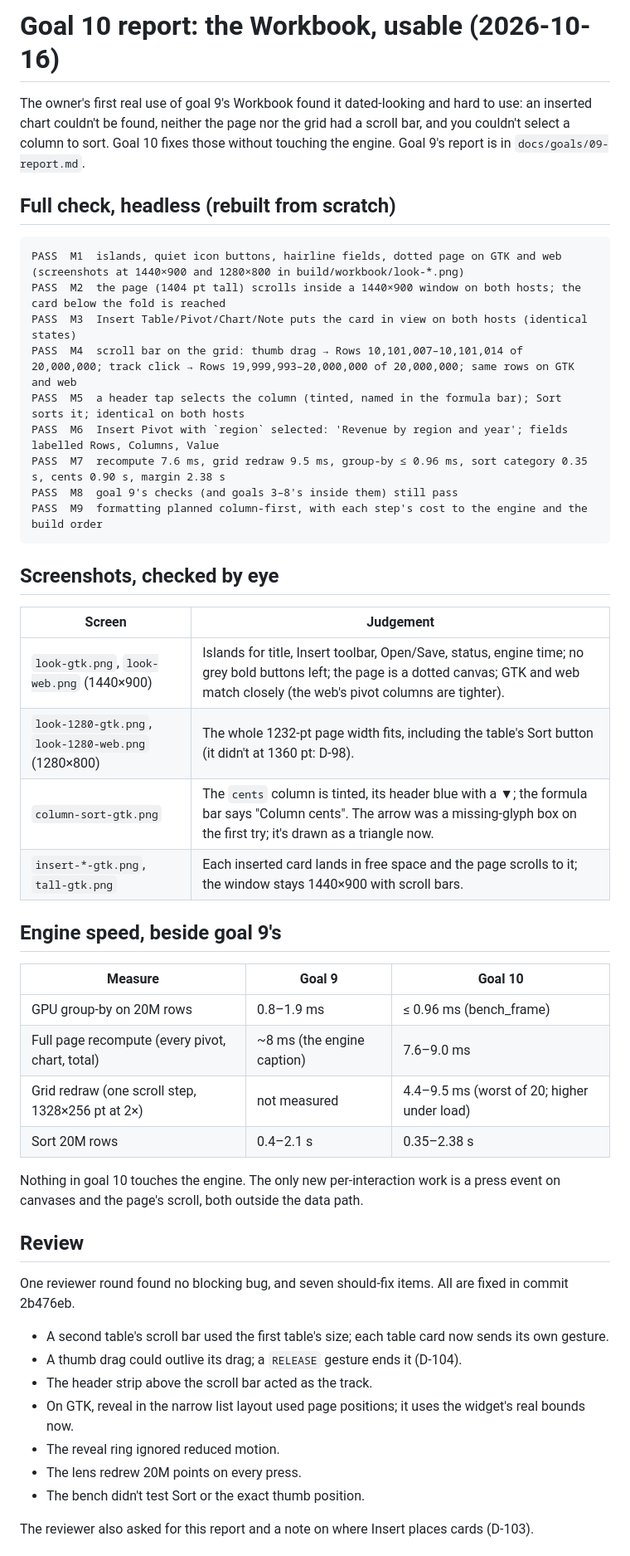
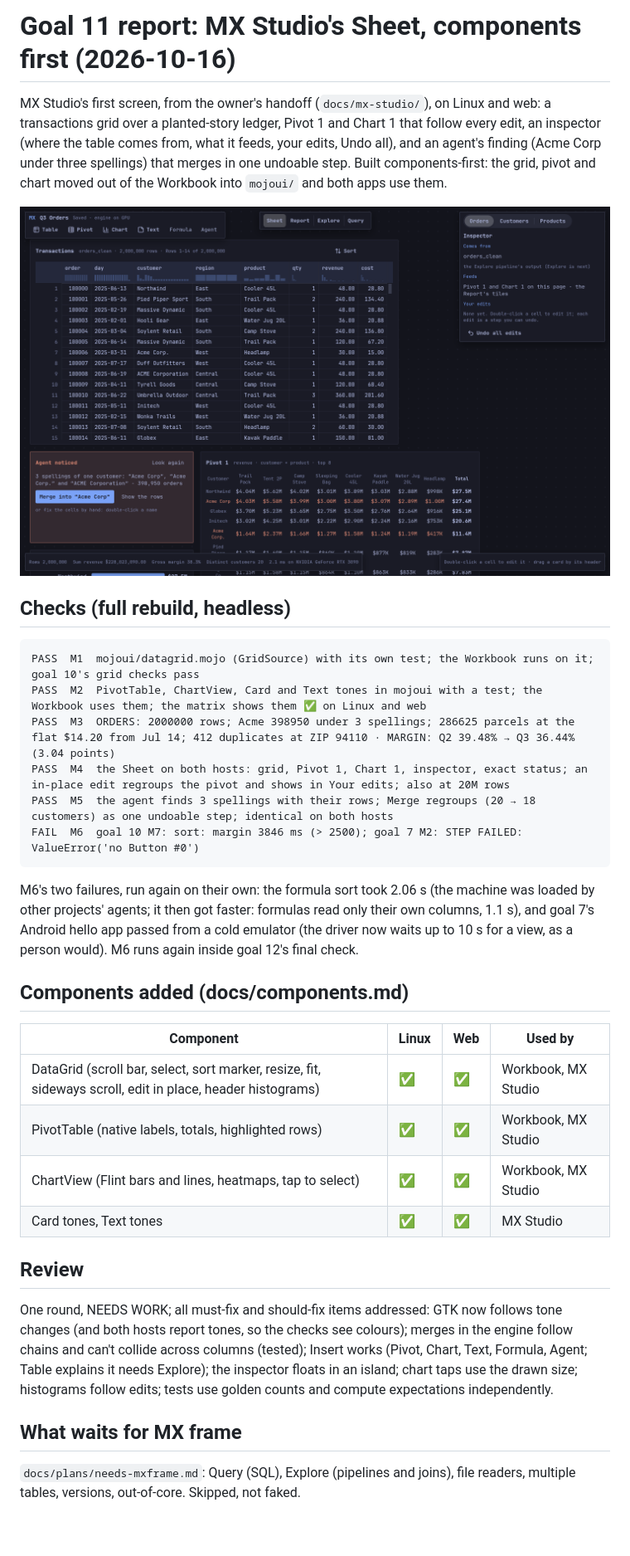
Before and after one commit to abhisheksreesaila/mxapp, a Markdown page: docs/report.md, the part around one of its changes. Shown at 83% size. Rendered like a GitHub page; pictures changed too: docs/img/mxstudio-sheet.png (added); blank space fills up the shorter version.

````diff
--- a/docs/report.md
+++ b/docs/report.md
@@ -1,47 +1,31 @@
-# Goal 10 report: the Workbook, usable (2026-10-16)
+# Goal 11 report: MX Studio's Sheet, components first (2026-10-16)
 
-The owner's first real use of goal 9's Workbook found it dated-looking and hard to use: an inserted chart couldn't be found, neither the page nor the grid had a scroll bar, and you couldn't select a column to sort. Goal 10 fixes those without touching the engine. Goal 9's report is in `docs/goals/09-report.md`.
+MX Studio's first screen, from the owner's handoff (`docs/mx-studio/`), on Linux and web: a transactions grid over a planted-story ledger, Pivot 1 and Chart 1 that follow every edit, an inspector (where the table comes from, what it feeds, your edits, Undo all), and an agent's finding (Acme Corp under three spellings) that merges in one undoable step. Built components-first: the grid, pivot and chart moved out of the Workbook into `mojoui/` and both apps use them.
 
-## Full check, headless (rebuilt from scratch)
+![MX Studio's Sheet on Linux](img/mxstudio-sheet.png)
+
+## Checks (full rebuild, headless)
 ```
-PASS  M1  islands, quiet icon buttons, hairline fields, dotted page on GTK and web (screenshots at 1440×900 and 1280×800 in build/workbook/look-*.png)
-PASS  M2  the page (1404 pt tall) scrolls inside a 1440×900 window on both hosts; the card below the fold is reached
-PASS  M3  Insert Table/Pivot/Chart/Note puts the card in view on both hosts (identical states)
-PASS  M4  scroll bar on the grid: thumb drag → Rows 10,101,007–10,101,014 of 20,000,000; track click → Rows 19,999,993–20,000,000 of 20,000,000; same rows on GTK and web
-PASS  M5  a header tap selects the column (tinted, named in the formula bar); Sort sorts it; identical on both hosts
-PASS  M6  Insert Pivot with `region` selected: 'Revenue by region and year'; fields labelled Rows, Columns, Value
-PASS  M7  recompute 7.6 ms, grid redraw 9.5 ms, group-by ≤ 0.96 ms, sort category 0.35 s, cents 0.90 s, margin 2.38 s
-PASS  M8  goal 9's checks (and goals 3–8's inside them) still pass
-PASS  M9  formatting planned column-first, with each step's cost to the engine and the build order
+PASS  M1  mojoui/datagrid.mojo (GridSource) with its own test; the Workbook runs on it; goal 10's grid checks pass
+PASS  M2  PivotTable, ChartView, Card and Text tones in mojoui with a test; the Workbook uses them; the matrix shows them ✅ on Linux and web
+PASS  M3  ORDERS: 2000000 rows; Acme 398950 under 3 spellings; 286625 parcels at the flat $14.20 from Jul 14; 412 duplicates at ZIP 94110 · MARGIN: Q2 39.48% → Q3 36.44% (3.04 points)
+PASS  M4  the Sheet on both hosts: grid, Pivot 1, Chart 1, inspector, exact status; an in-place edit regroups the pivot and shows in Your edits; also at 20M rows
+PASS  M5  the agent finds 3 spellings with their rows; Merge regroups (20 → 18 customers) as one undoable step; identical on both hosts
+FAIL  M6  goal 10 M7: sort: margin 3846 ms (> 2500); goal 7 M2: STEP FAILED: ValueError('no Button #0')
 ```
+M6's two failures, run again on their own: the formula sort took 2.06 s (the machine was loaded by other projects' agents; it then got faster: formulas read only their own columns, 1.1 s), and goal 7's Android hello app passed from a cold emulator (the driver now waits up to 10 s for a view, as a person would). M6 runs again inside goal 12's final check.
 
-## Screenshots, checked by eye
-| Screen | Judgement |
-|---|---|
-| `look-gtk.png`, `look-web.png` (1440×900) | Islands for title, Insert toolbar, Open/Save, status, engine time; no grey bold buttons left; the page is a dotted canvas; GTK and web match closely (the web's pivot columns are tighter). |
-| `look-1280-gtk.png`, `look-1280-web.png` (1280×800) | The whole 1232-pt page width fits, including the table's Sort button (it didn't at 1360 pt: D-98). |
-| `column-sort-gtk.png` | The `cents` column is tinted, its header blue with a ▼; the formula bar says "Column cents". The arrow was a missing-glyph box on the first try; it's drawn as a triangle now. |
-| `insert-*-gtk.png`, `tall-gtk.png` | Each inserted card lands in free space and the page scrolls to it; the window stays 1440×900 with scroll bars. |
-
-## Engine speed, beside goal 9's
-| Measure | Goal 9 | Goal 10 |
-|---|---|---|
-| GPU group-by on 20M rows | 0.8–1.9 ms | ≤ 0.96 ms (bench_frame) |
-| Full page recompute (every pivot, chart, total) | ~8 ms (the engine caption) | 7.6–9.0 ms |
-| Grid redraw (one scroll step, 1328×256 pt at 2×) | not measured | 4.4–9.5 ms (worst of 20; higher under load) |
-| Sort 20M rows | 0.4–2.1 s | 0.35–2.38 s |
-
-Nothing in goal 10 touches the engine. The only new per-interaction work is a press event on canvases and the page's scroll, both outside the data path.
+## Components added (docs/components.md)
+| Component | Linux | Web | Used by |
+|---|---|---|---|
+| DataGrid (scroll bar, select, sort marker, resize, fit, sideways scroll, edit in place, header histograms) | ✅ | ✅ | Workbook, MX Studio |
+| PivotTable (native labels, totals, highlighted rows) | ✅ | ✅ | Workbook, MX Studio |
+| ChartView (Flint bars and lines, heatmaps, tap to select) | ✅ | ✅ | Workbook, MX Studio |
+| Card tones, Text tones | ✅ | ✅ | MX Studio |
 
 ## Review
-One reviewer round found no blocking bug, and seven should-fix items. All are fixed in commit 2b476eb.
-- A second table's scroll bar used the first table's size; each table card now sends its own gesture.
-- A thumb drag could outlive its drag; a `RELEASE` gesture ends it (D-104).
-- The header strip above the scroll bar acted as the track.
-- On GTK, reveal in the narrow list layout used page positions; it uses the widget's real bounds now.
-- The reveal ring ignored reduced motion.
-- The lens redrew 20M points on every press.
-- The bench didn't test Sort or the exact thumb position.
+One round, NEEDS WORK; all must-fix and should-fix items addressed: GTK now follows tone changes (and both hosts report tones, so the checks see colours); merges in the engine follow chains and can't collide across columns (tested); Insert works (Pivot, Chart, Text, Formula, Agent; Table explains it needs Explore); the inspector floats in an island; chart taps use the drawn size; histograms follow edits; tests use golden counts and compute expectations independently.
 
-The reviewer also asked for this report and a note on where Insert places cards (D-103).
+## What waits for MX frame
+`docs/plans/needs-mxframe.md`: Query (SQL), Explore (pipelines and joins), file readers, multiple tables, versions, out-of-core. Skipped, not faked.
 
````
Also changed, not shown: other parts of docs/report.md (+2 -6 lines), docs/decisions.md (+6 -0 lines), docs/goals/11-mxstudio-sheet.md (added, +38 -0 lines), docs/journal.md (+3 -0 lines), docs/plans/GOAL12.md (added, +34 -0 lines), docs/plans/needs-mxframe.md (added, +24 -0 lines), docs/img/mxstudio-report.png (added), 3 other files.
